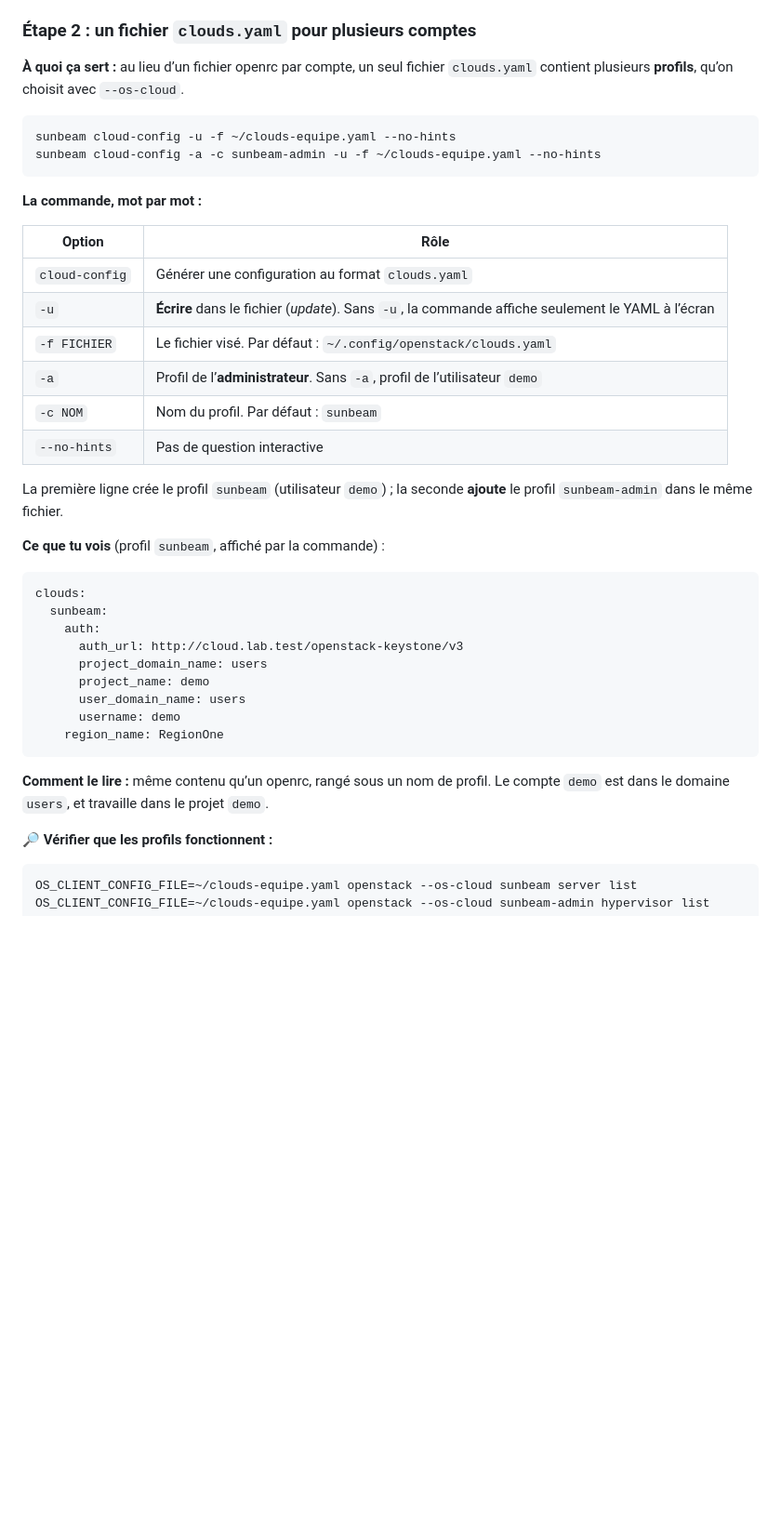
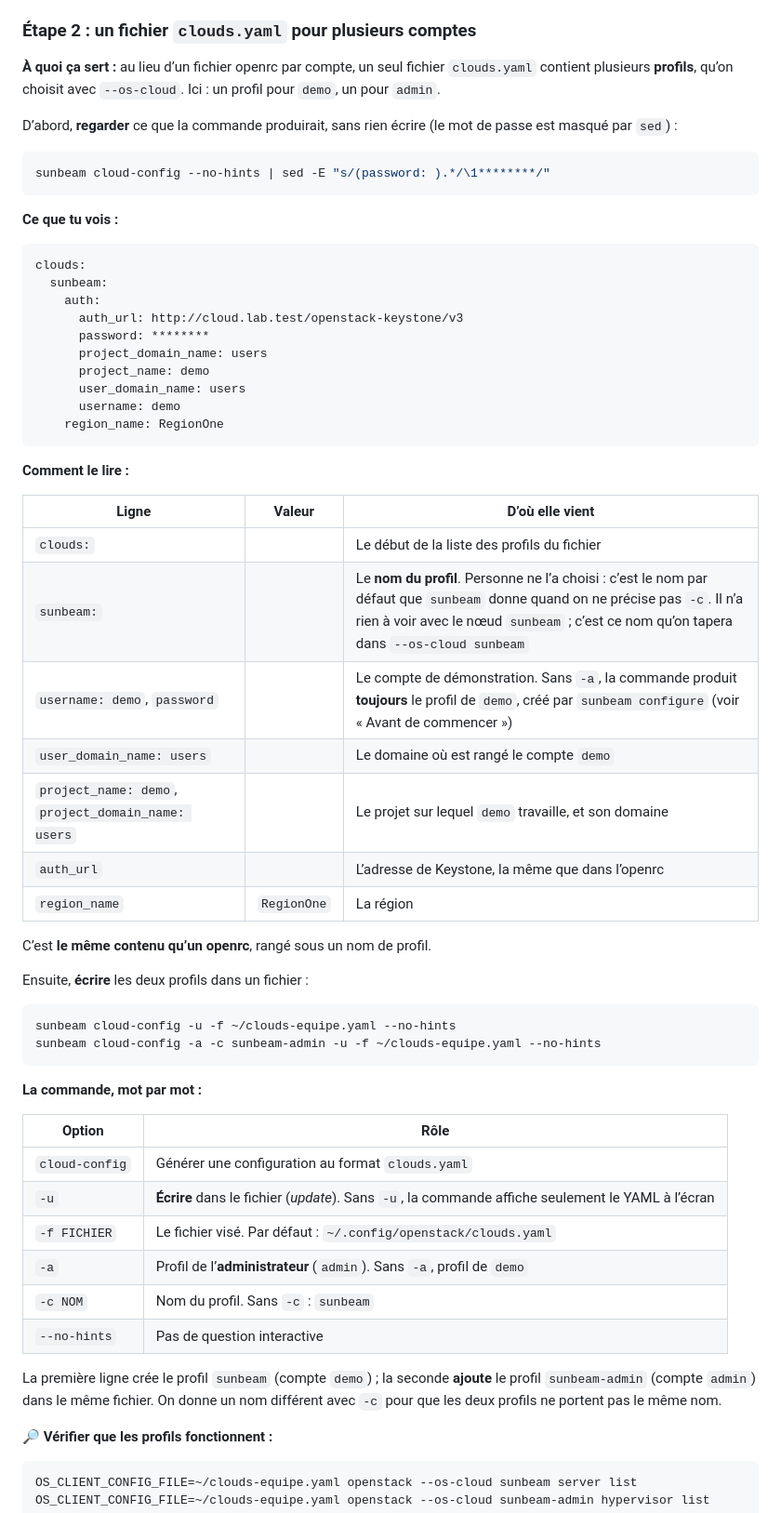
Before and after one commit to mohamedutopios/openstack-sunbeam, a Markdown page: 3-sunbeam-cli/README.md, the part around one of its changes. Shown at 93% size. GitHub-like rendering; blank space fills up the shorter version.

````diff
--- a/3-sunbeam-cli/README.md
+++ b/3-sunbeam-cli/README.md
@@ -443,7 +477,44 @@ Utilisation : `source ~/admin-openrc.nouveau`, puis toutes les commandes `openst
 
 ### Étape 2 : un fichier `clouds.yaml` pour plusieurs comptes
 
-**À quoi ça sert :** au lieu d’un fichier openrc par compte, un seul fichier `clouds.yaml` contient plusieurs **profils**, qu’on choisit avec `--os-cloud`.
+**À quoi ça sert :** au lieu d’un fichier openrc par compte, un seul fichier `clouds.yaml` contient plusieurs **profils**, qu’on choisit avec `--os-cloud`. Ici : un profil pour `demo`, un pour `admin`.
+
+D’abord, **regarder** ce que la commande produirait, sans rien écrire (le mot de passe est masqué par `sed`) :
+
+```bash
+sunbeam cloud-config --no-hints | sed -E "s/(password: ).*/\1********/"
+```
+
+**Ce que tu vois :**
+
+```yaml
+clouds:
+  sunbeam:
+    auth:
+      auth_url: http://cloud.lab.test/openstack-keystone/v3
+      password: ********
+      project_domain_name: users
+      project_name: demo
+      user_domain_name: users
+      username: demo
+    region_name: RegionOne
+```
+
+**Comment le lire :**
+
+| Ligne | Valeur | D’où elle vient |
+|---|---|---|
+| `clouds:` | | Le début de la liste des profils du fichier |
+| `sunbeam:` | | Le **nom du profil**. Personne ne l’a choisi : c’est le nom par défaut que `sunbeam` donne quand on ne précise pas `-c`. Il n’a rien à voir avec le nœud `sunbeam` ; c’est ce nom qu’on tapera dans `--os-cloud sunbeam` |
+| `username: demo`, `password` | | Le compte de démonstration. Sans `-a`, la commande produit **toujours** le profil de `demo`, créé par `sunbeam configure` (voir « Avant de commencer ») |
+| `user_domain_name: users` | | Le domaine où est rangé le compte `demo` |
+| `project_name: demo`, `project_domain_name: users` | | Le projet sur lequel `demo` travaille, et son domaine |
+| `auth_url` | | L’adresse de Keystone, la même que dans l’openrc |
+| `region_name` | `RegionOne` | La région |
+
+C’est **le même contenu qu’un openrc**, rangé sous un nom de profil.
+
+Ensuite, **écrire** les deux profils dans un fichier :
 
 ```bash
 sunbeam cloud-config -u -f ~/clouds-equipe.yaml --no-hints
@@ -457,27 +528,11 @@ sunbeam cloud-config -a -c sunbeam-admin -u -f ~/clouds-equipe.yaml --no-hints
 | `cloud-config` | Générer une configuration au format `clouds.yaml` |
 | `-u` | **Écrire** dans le fichier (*update*). Sans `-u`, la commande affiche seulement le YAML à l’écran |
 | `-f FICHIER` | Le fichier visé. Par défaut : `~/.config/openstack/clouds.yaml` |
-| `-a` | Profil de l’**administrateur**. Sans `-a`, profil de l’utilisateur `demo` |
-| `-c NOM` | Nom du profil. Par défaut : `sunbeam` |
+| `-a` | Profil de l’**administrateur** (`admin`). Sans `-a`, profil de `demo` |
+| `-c NOM` | Nom du profil. Sans `-c` : `sunbeam` |
 | `--no-hints` | Pas de question interactive |
 
-La première ligne crée le profil `sunbeam` (utilisateur `demo`) ; la seconde **ajoute** le profil `sunbeam-admin` dans le même fichier.
-
-**Ce que tu vois** (profil `sunbeam`, affiché par la commande) :
-
-```yaml
-clouds:
-  sunbeam:
-    auth:
-      auth_url: http://cloud.lab.test/openstack-keystone/v3
-      project_domain_name: users
-      project_name: demo
-      user_domain_name: users
-      username: demo
-    region_name: RegionOne
-```
-
-**Comment le lire :** même contenu qu’un openrc, rangé sous un nom de profil. Le compte `demo` est dans le domaine `users`, et travaille dans le projet `demo`.
+La première ligne crée le profil `sunbeam` (compte `demo`) ; la seconde **ajoute** le profil `sunbeam-admin` (compte `admin`) dans le même fichier. On donne un nom différent avec `-c` pour que les deux profils ne portent pas le même nom.
 
 🔎 **Vérifier que les profils fonctionnent :**
 
````
Also changed, not shown: other parts of 3-sunbeam-cli/README.md (+39 -4 lines).
